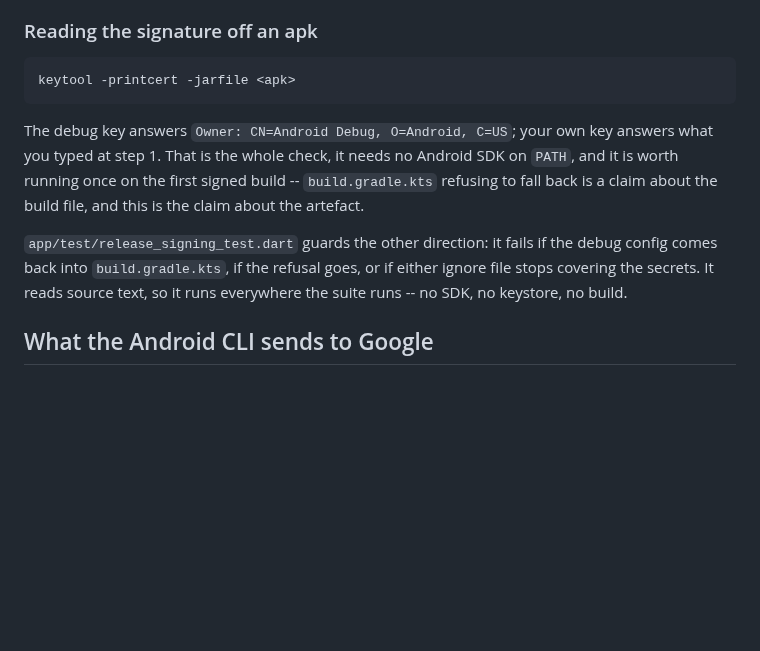
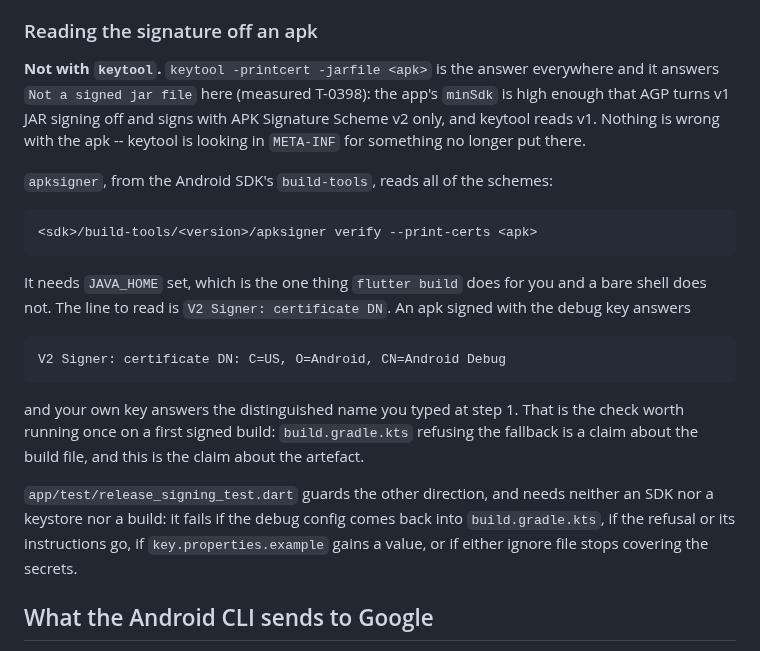
Before and after one commit to shinKatana0/shelfscan, a Markdown page: doc/android-build.md, the part around the change. GitHub-like rendering; blank space fills up the shorter version.

Commit message:
T-0398: keytool cannot read a v2-only signature; apksigner can

````diff
--- a/doc/android-build.md
+++ b/doc/android-build.md
@@ -311,20 +311,36 @@ your machine.
 
 ### Reading the signature off an apk
 
+**Not with `keytool`.** `keytool -printcert -jarfile <apk>` is the answer
+everywhere and it answers `Not a signed jar file` here (measured T-0398): the
+app's `minSdk` is high enough that AGP turns v1 JAR signing off and signs with
+APK Signature Scheme v2 only, and keytool reads v1. Nothing is wrong with the
+apk -- keytool is looking in `META-INF` for something no longer put there.
+
+`apksigner`, from the Android SDK's `build-tools`, reads all of the schemes:
+
 ```
-keytool -printcert -jarfile <apk>
+<sdk>/build-tools/<version>/apksigner verify --print-certs <apk>
 ```
 
-The debug key answers `Owner: CN=Android Debug, O=Android, C=US`; your own key
-answers what you typed at step 1. That is the whole check, it needs no Android
-SDK on `PATH`, and it is worth running once on the first signed build --
-`build.gradle.kts` refusing to fall back is a claim about the build file, and
-this is the claim about the artefact.
+It needs `JAVA_HOME` set, which is the one thing `flutter build` does for you
+and a bare shell does not. The line to read is `V2 Signer: certificate DN`. An
+apk signed with the debug key answers
 
-`app/test/release_signing_test.dart` guards the other direction: it fails if
-the debug config comes back into `build.gradle.kts`, if the refusal goes, or if
-either ignore file stops covering the secrets. It reads source text, so it runs
-everywhere the suite runs -- no SDK, no keystore, no build.
+```
+V2 Signer: certificate DN: C=US, O=Android, CN=Android Debug
+```
+
+and your own key answers the distinguished name you typed at step 1. That is
+the check worth running once on a first signed build: `build.gradle.kts`
+refusing the fallback is a claim about the build file, and this is the claim
+about the artefact.
+
+`app/test/release_signing_test.dart` guards the other direction, and needs
+neither an SDK nor a keystore nor a build: it fails if the debug config comes
+back into `build.gradle.kts`, if the refusal or its instructions go, if
+`key.properties.example` gains a value, or if either ignore file stops covering
+the secrets.
 
 ## What the Android CLI sends to Google
 
````
